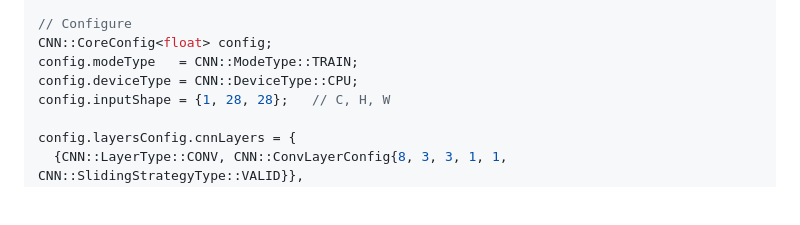
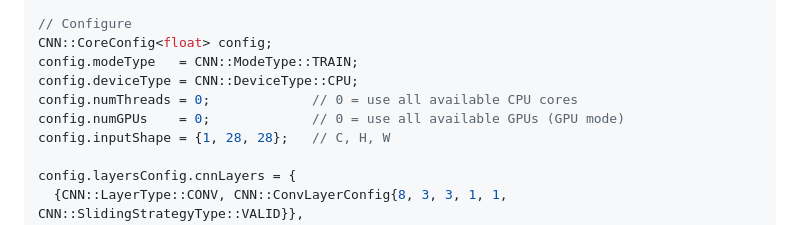
Before and after one commit to naschpitz/CNN, a Markdown page: README.md, the part around the change. Drawn GitHub-style; blank space fills up the shorter version.

Commit message:
docs: add numThreads and numGPUs to API example in README
Show the new CoreConfig fields (numThreads, numGPUs) in the code example,
reflecting their move from TrainingConfig to the config root level.

```diff
--- a/README.md
+++ b/README.md
@@ -43,6 +43,8 @@ the calling application (e.g. [NN-CLI](https://github.com/naschpitz/NN-CLI)) han
 CNN::CoreConfig<float> config;
 config.modeType   = CNN::ModeType::TRAIN;
 config.deviceType = CNN::DeviceType::CPU;
+config.numThreads = 0;             // 0 = use all available CPU cores
+config.numGPUs    = 0;             // 0 = use all available GPUs (GPU mode)
 config.inputShape = {1, 28, 28};   // C, H, W
 
 config.layersConfig.cnnLayers = {
```
